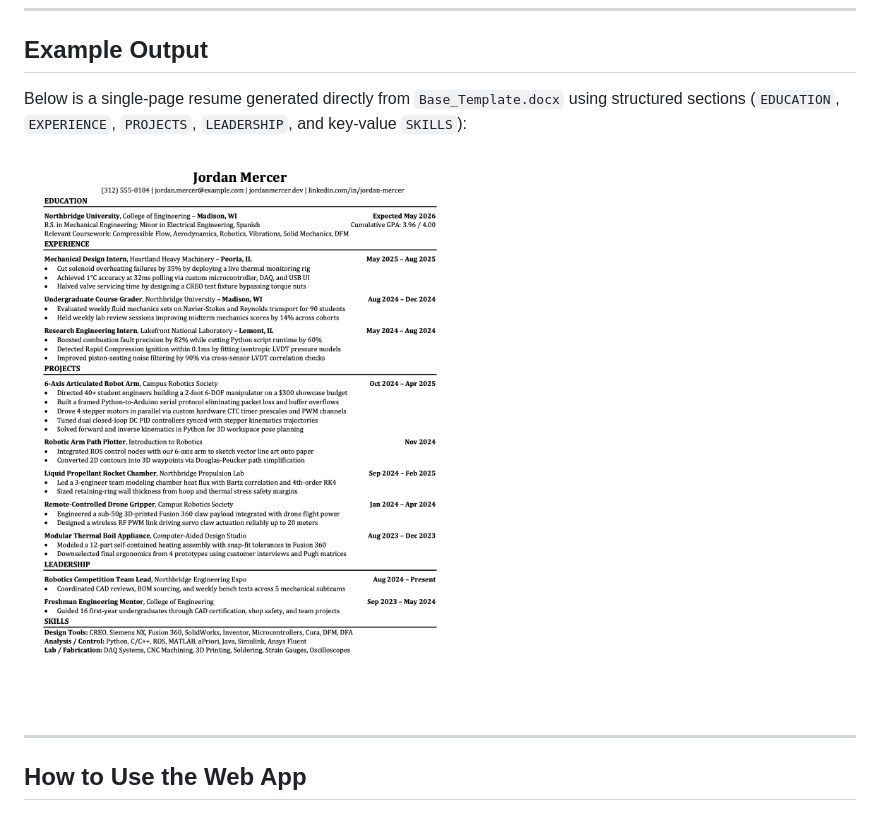
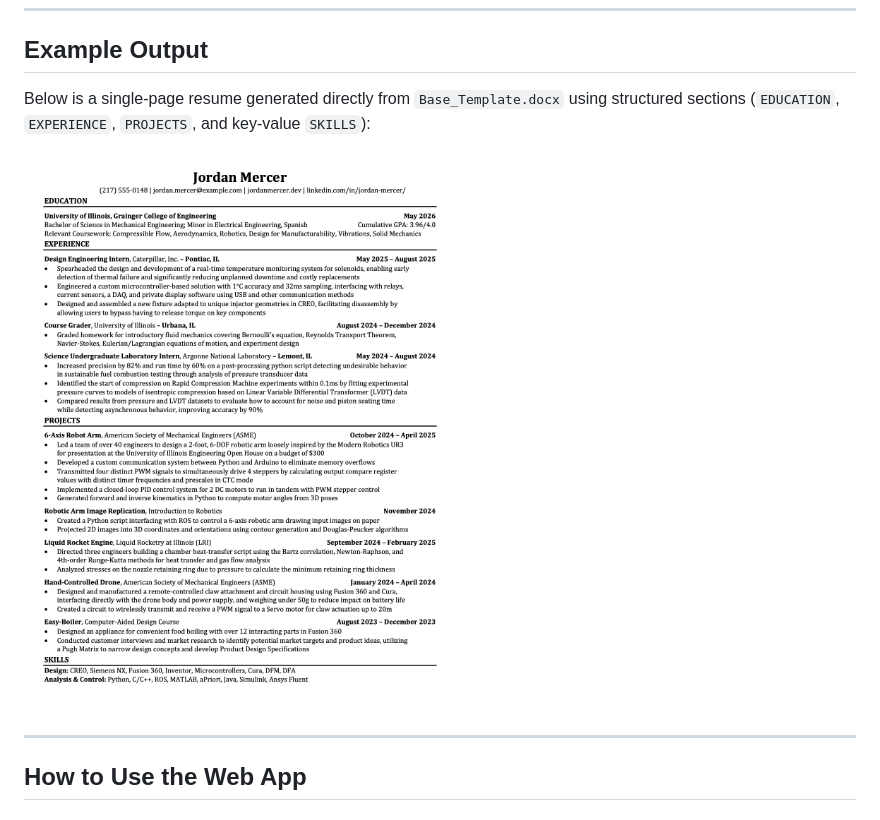
Before and after one commit to RangerVinven/The-Free-Resume-Builder, a Markdown page: README.md, the part around the change. Drawn GitHub-style; pictures changed too: docs/example-resume.png.

Commit message:
Update example resume image to match filled inspiration resume

```diff
--- a/README.md
+++ b/README.md
@@ -139,7 +139,7 @@ Then open `http://localhost:5050`.
 
 ## Example Output
 
-Below is a single-page resume generated directly from `Base_Template.docx` using structured sections (`EDUCATION`, `EXPERIENCE`, `PROJECTS`, `LEADERSHIP`, and key-value `SKILLS`):
+Below is a single-page resume generated directly from `Base_Template.docx` using structured sections (`EDUCATION`, `EXPERIENCE`, `PROJECTS`, and key-value `SKILLS`):
 
 ![Example 1-page resume generated by The Free Resume Builder](docs/example-resume.png)
 
```
